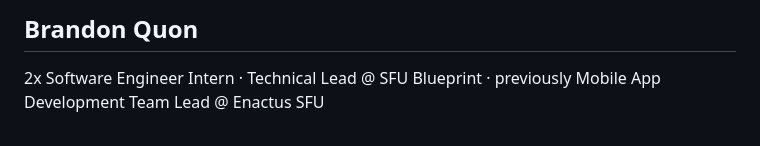
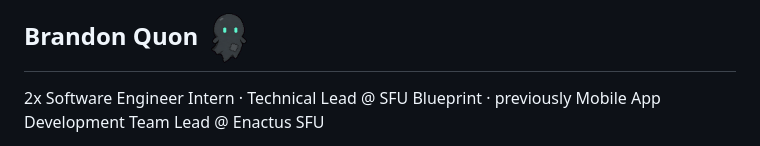
Before and after one commit to bnquon/bnquon, a Markdown page: README.md, the part around the change. Rendered like a GitHub page; pictures changed too: terminal-ghost.gif (added).

Commit message:
Update README.md to include an image of Terminal ghost alongside personal information

```diff
--- a/README.md
+++ b/README.md
@@ -1,4 +1,4 @@
-## Brandon Quon
+## Brandon Quon <img src="./terminal-ghost.gif" alt="Terminal ghost" width="48" height="52" align="absmiddle">
 
 2x Software Engineer Intern · Technical Lead @ SFU Blueprint · previously Mobile App Development Team Lead @ Enactus SFU
 
```
